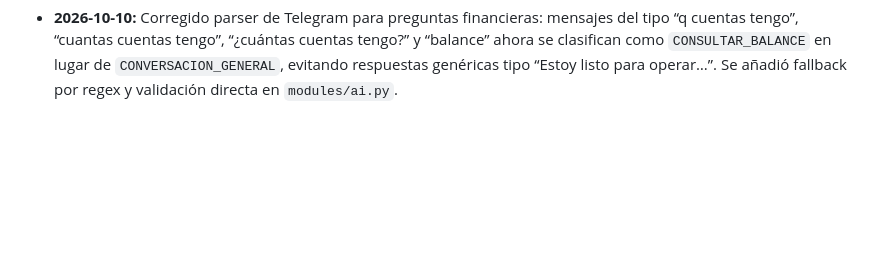
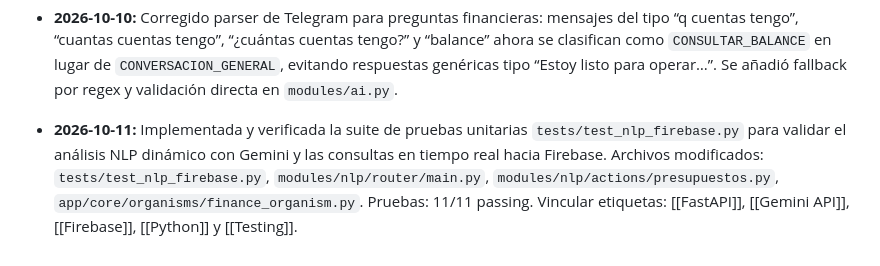
Before and after one commit to estudiopoolr-a11y/jarvis, a Markdown page: Jarvis/estado_proyecto.md, the part around the change. Rendered like a GitHub page; blank space fills up the shorter version.

```diff
--- a/Jarvis/estado_proyecto.md
+++ b/Jarvis/estado_proyecto.md
@@ -1355,3 +1355,5 @@
 - **2026-10-10:** Corregido error 404 en todos los endpoints Vercel. Causa: duplicidad de prefijo en Telegram router y rewrite incorrecto en vercel.json. Se eliminó prefix duplicado en telegram.py, se removieron rewrites de vercel.json para usar auto-detección FastAPI, y se creó server.py como entry point. Todos los endpoints verificados funcionando. Nota técnica: [[Jarvis/fix_404_vercel_routes.md]]. [[FastAPI]] [[Vercel]] [[Python]]
 
 - **2026-10-10:** Corregido parser de Telegram para preguntas financieras: mensajes del tipo “q cuentas tengo”, “cuantas cuentas tengo”, “¿cuántas cuentas tengo?” y “balance” ahora se clasifican como `CONSULTAR_BALANCE` en lugar de `CONVERSACION_GENERAL`, evitando respuestas genéricas tipo “Estoy listo para operar…”. Se añadió fallback por regex y validación directa en `modules/ai.py`.
+
+- **2026-10-11:** Implementada y verificada la suite de pruebas unitarias `tests/test_nlp_firebase.py` para validar el análisis NLP dinámico con Gemini y las consultas en tiempo real hacia Firebase. Archivos modificados: `tests/test_nlp_firebase.py`, `modules/nlp/router/main.py`, `modules/nlp/actions/presupuestos.py`, `app/core/organisms/finance_organism.py`. Pruebas: 11/11 passing. Vincular etiquetas: [[FastAPI]], [[Gemini API]], [[Firebase]], [[Python]] y [[Testing]].
```
Also changed, not shown: Jarvis/suite_pruebas_nlp_y_firebase.md (added, +47 -0 lines), Jarvis/Índice Principal.md (+1 -0 lines).
